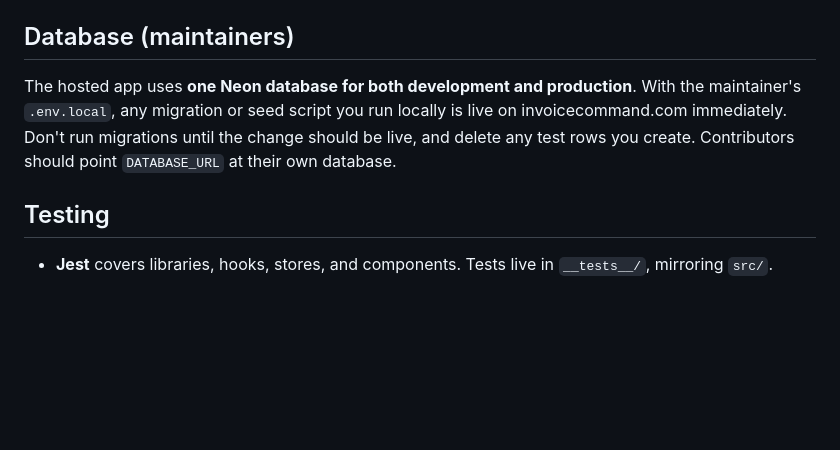
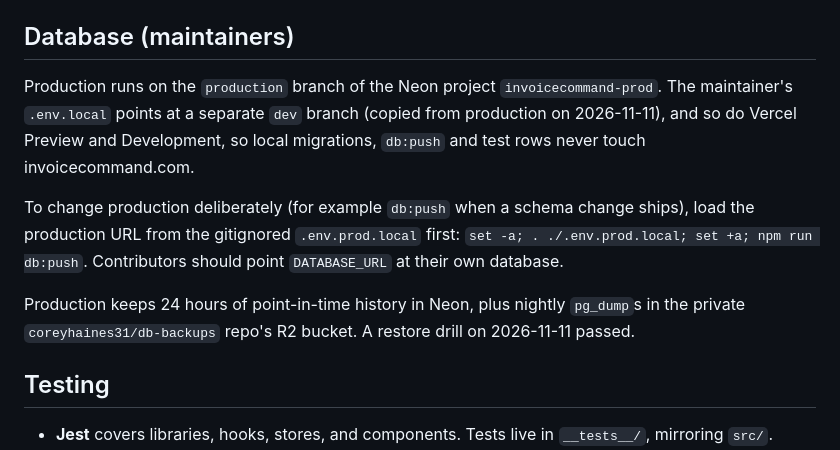
Before and after one commit to coreyhaines31/invoicecommand, a Markdown page: CLAUDE.md, the part around the change. GitHub-like rendering; blank space fills up the shorter version.

Commit message:
Document the separate dev database and how to touch prod deliberately
Closes #53.

Co-Authored-By: Claude Opus 5.5 <noreply@anthropic.com>

```diff
--- a/CLAUDE.md
+++ b/CLAUDE.md
@@ -60,7 +60,11 @@ tests/              e2e tests; __tests__/ holds Jest tests
 
 ## Database (maintainers)
 
-The hosted app uses **one Neon database for both development and production**. With the maintainer's `.env.local`, any migration or seed script you run locally is live on invoicecommand.com immediately. Don't run migrations until the change should be live, and delete any test rows you create. Contributors should point `DATABASE_URL` at their own database.
+Production runs on the `production` branch of the Neon project `invoicecommand-prod`. The maintainer's `.env.local` points at a separate `dev` branch (copied from production on 2026-11-11), and so do Vercel Preview and Development, so local migrations, `db:push` and test rows never touch invoicecommand.com.
+
+To change production deliberately (for example `db:push` when a schema change ships), load the production URL from the gitignored `.env.prod.local` first: `set -a; . ./.env.prod.local; set +a; npm run db:push`. Contributors should point `DATABASE_URL` at their own database.
+
+Production keeps 24 hours of point-in-time history in Neon, plus nightly `pg_dump`s in the private `coreyhaines31/db-backups` repo's R2 bucket. A restore drill on 2026-11-11 passed.
 
 ## Testing
 
```
